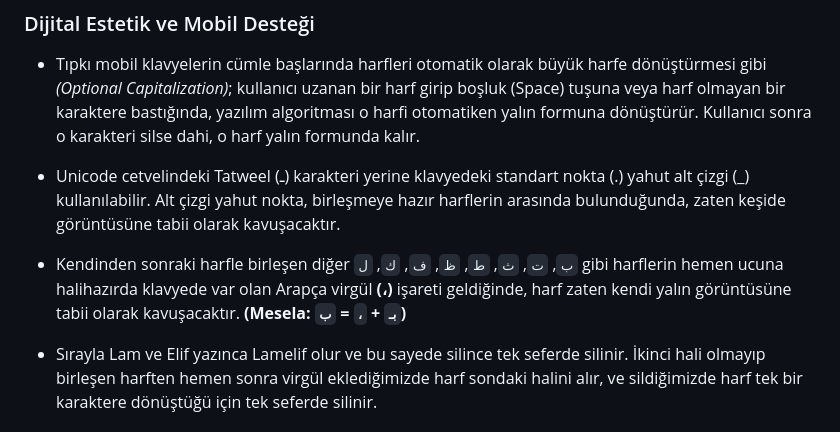
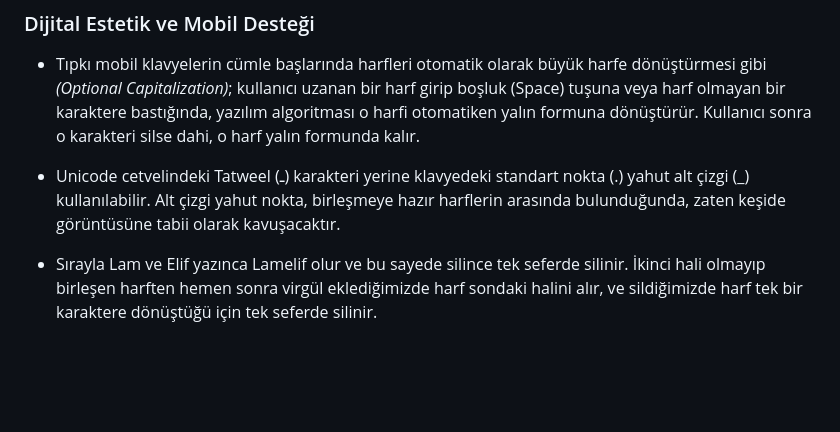
Before and after one commit to Abdurrahmancv/alifba, a Markdown page: README.md, the part around the change. Drawn GitHub-style; blank space fills up the shorter version.

Commit message:
Update README.md to remove Arabic letter merging details
I still agree with this part, but I'm removing it for a while because people might misunderstand it. Removed explanation about Arabic letters merging with punctuation.

```diff
--- a/README.md
+++ b/README.md
@@ -61,8 +61,6 @@ Harfler yer aldığı **0x06** Unicode tablosunda, doğrudan bağlantılı formu
 * Tıpkı mobil klavyelerin cümle başlarında harfleri otomatik olarak büyük harfe dönüştürmesi gibi *(Optional Capitalization)*; kullanıcı uzanan bir harf girip boşluk (Space) tuşuna veya harf olmayan bir karaktere bastığında, yazılım algoritması o harfi otomatiken yalın formuna dönüştürür. Kullanıcı sonra o karakteri silse dahi, o harf yalın formunda kalır.
 
 * Unicode cetvelindeki Tatweel (ـ) karakteri yerine klavyedeki standart nokta (.) yahut alt çizgi (_) kullanılabilir. Alt çizgi yahut nokta, birleşmeye hazır harflerin arasında bulunduğunda, zaten keşide görüntüsüne tabii olarak kavuşacaktır.
-
-* Kendinden sonraki harfle birleşen diğer `ب`, `ت`, `ث`, `ط`, `ظ`, `ف`, `ك`, `ل` gibi harflerin hemen ucuna halihazırda klavyede var olan Arapça virgül **(،)** işareti geldiğinde, harf zaten kendi yalın görüntüsüne tabii olarak kavuşacaktır. **(Mesela: `بـ` + `،` = `ب`)**
 
 * Sırayla Lam ve Elif yazınca Lamelif olur ve bu sayede silince tek seferde silinir. İkinci hali olmayıp birleşen harften hemen sonra virgül eklediğimizde harf sondaki halini alır, ve sildiğimizde harf tek bir karaktere dönüştüğü için tek seferde silinir.
 
```
